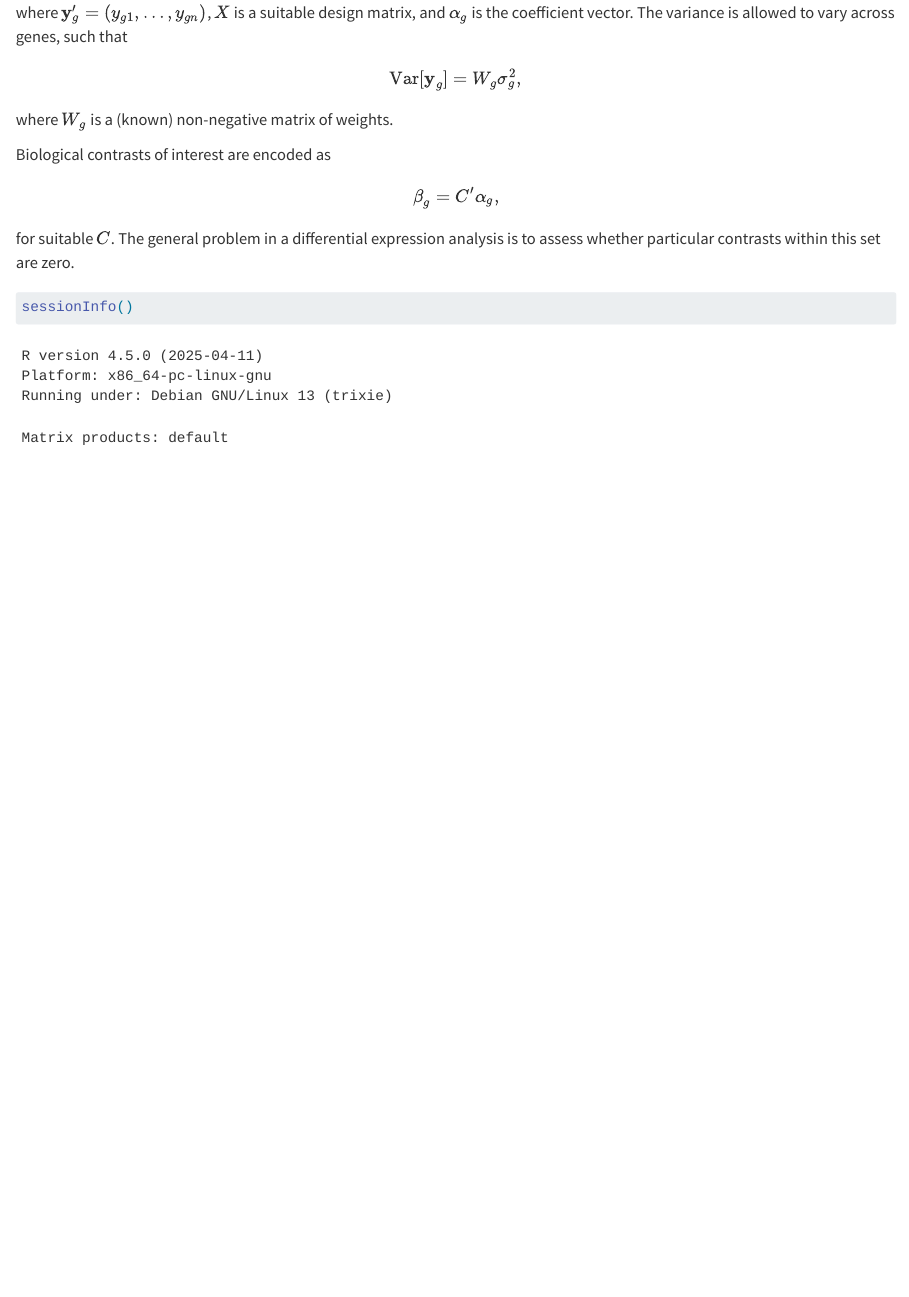
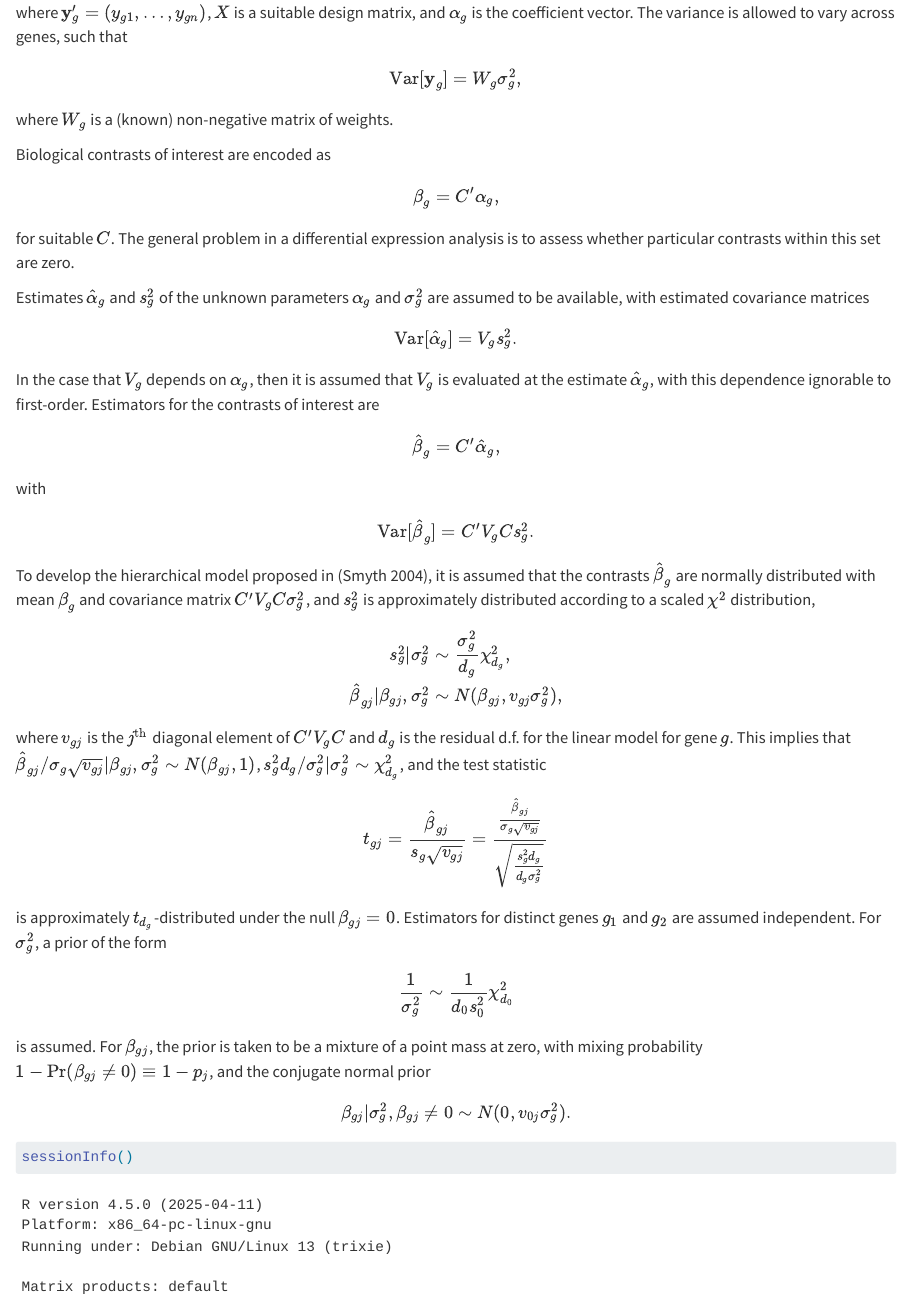
Before and after one commit to azedarach/notes, a Quarto document (differential-expression/differential_expression.qmd): the page in a window 1100 px wide, from 330 px down. Rendered offline with R 4.5, knitr and Pandoc in place of Quarto, with nearby package versions.

Commit message:
Additional notes and references

````diff
--- a/differential-expression/differential_expression.bib
+++ b/differential-expression/differential_expression.bib
@@ -35,0 +47 @@
+  author = {Robinson, Mark D. and Smyth, Gordon K.},
@@ -35,0 +73,5 @@
+            and Ruotti, Victor and Rissman, Anna I. and
+            Smits, Bart M. G. and Haag, Jill D. and
+            Gould, Michael N. and Stewart, Ron M. and
+            Kendziorski, Christina},
+  title = {EBSeq: an empirical Bayes hierarchical model for
--- a/differential-expression/differential_expression.qmd
+++ b/differential-expression/differential_expression.qmd
@@ -49,6 +49,64 @@ for suitable $C$. The general problem in a differential
 expression analysis is to assess whether particular contrasts
 within this set are zero.
 
+Estimates $\hat{\mathbf{\alpha}}_g$ and $s_g^2$ of the unknown parameters
+$\mathbf{\alpha}_g$ and $\sigma_g^2$ are assumed to be available,
+with estimated covariance matrices
+\begin{equation}
+\mathrm{Var}[\hat{\mathbf{\alpha}}_g] = V_g s_g^2 .
+\end{equation}
+In the case that $V_g$ depends on $\mathbf{\alpha}_g$, then it is
+assumed that $V_g$ is evaluated at the estimate $\hat{\mathbf{\alpha}}_g$,
+with this dependence ignorable to first-order. Estimators for the
+contrasts of interest are
+\begin{equation}
+\hat{\mathbf{\beta}}_g = C^\prime \hat{\mathbf{\alpha}}_g ,
+\end{equation}
+with
+\begin{equation}
+\mathrm{Var}[\hat{\mathbf{\beta}}_g] = C^\prime V_g C s_g^2 .
+\end{equation}
+To develop the hierarchical model proposed in [@Smyth2004], it
+is assumed that the contrasts $\hat{\mathbf{\beta}}_g$ are
+normally distributed with mean $\mathbf{\beta}_g$ and
+covariance matrix $C^\prime V_g C \sigma_g^2$, and $s_g^2$
+is approximately distributed according to a scaled
+$\chi^2$ distribution,
+\begin{equation}
+\begin{aligned}
+s_g^2 | \sigma_g^2 &\sim \frac{\sigma_g^2}{d_g} \chi_{d_g}^2 , \\
+\hat{\beta}_{gj} | \beta_{gj}, \sigma_g^2 &\sim
+N(\beta_{gj}, v_{gj} \sigma_g^2) ,
+\end{aligned}
+\end{equation}
+where $v_{gj}$ is the $j^{\text{th}}$ diagonal element of
+$C^\prime V_g C$ and $d_g$ is the residual d.f. for the linear
+model for gene $g$. This implies that
+$\hat{\beta}_{gj} / \sigma_{g} \sqrt{v_{gj}} |
+\beta_{gj},\sigma_g^2 \sim N(\beta_{gj}, 1)$,
+$s_g^2 d_g / \sigma_g^2 | \sigma_g^2 \sim \chi_{d_g}^2$,
+and the test statistic
+\begin{equation}
+t_{gj} = \frac{\hat{\beta}_{gj}}{s_g \sqrt{v_{gj}}} =
+\frac{\frac{\hat{\beta}_{gj}}{\sigma_g \sqrt{v_{gj}}}}
+{\sqrt{\frac{s_g^2 d_g}{d_g \sigma_g^2}}}
+\end{equation}
+is approximately $t_{d_g}$-distributed under the null
+$\beta_{gj} = 0$. Estimators for distinct genes $g_1$ and $g_2$
+are assumed independent. For $\sigma_g^2$, a prior of the form
+\begin{equation}
+\frac{1}{\sigma_g^2} \sim \frac{1}{d_0 s_0^2} \chi_{d_0}^2
+\end{equation}
+is assumed. For $\beta_{gj}$, the prior is taken to be a mixture
+of a point mass at zero, with mixing probability
+$1 - \mathrm{Pr}(\beta_{gj} \neq 0) \equiv 1 - p_j$, and
+the conjugate normal prior
+\begin{equation}
+\beta_{gj} | \sigma_g^2, \beta_{gj} \neq 0 \sim
+N(0, v_{0j} \sigma_g^2) .
+\end{equation}
+
+
 
 ```{r}
 #| label: session-info
````
Also changed, not shown: differential-expression/differential_expression.bib (46 more changed lines).
